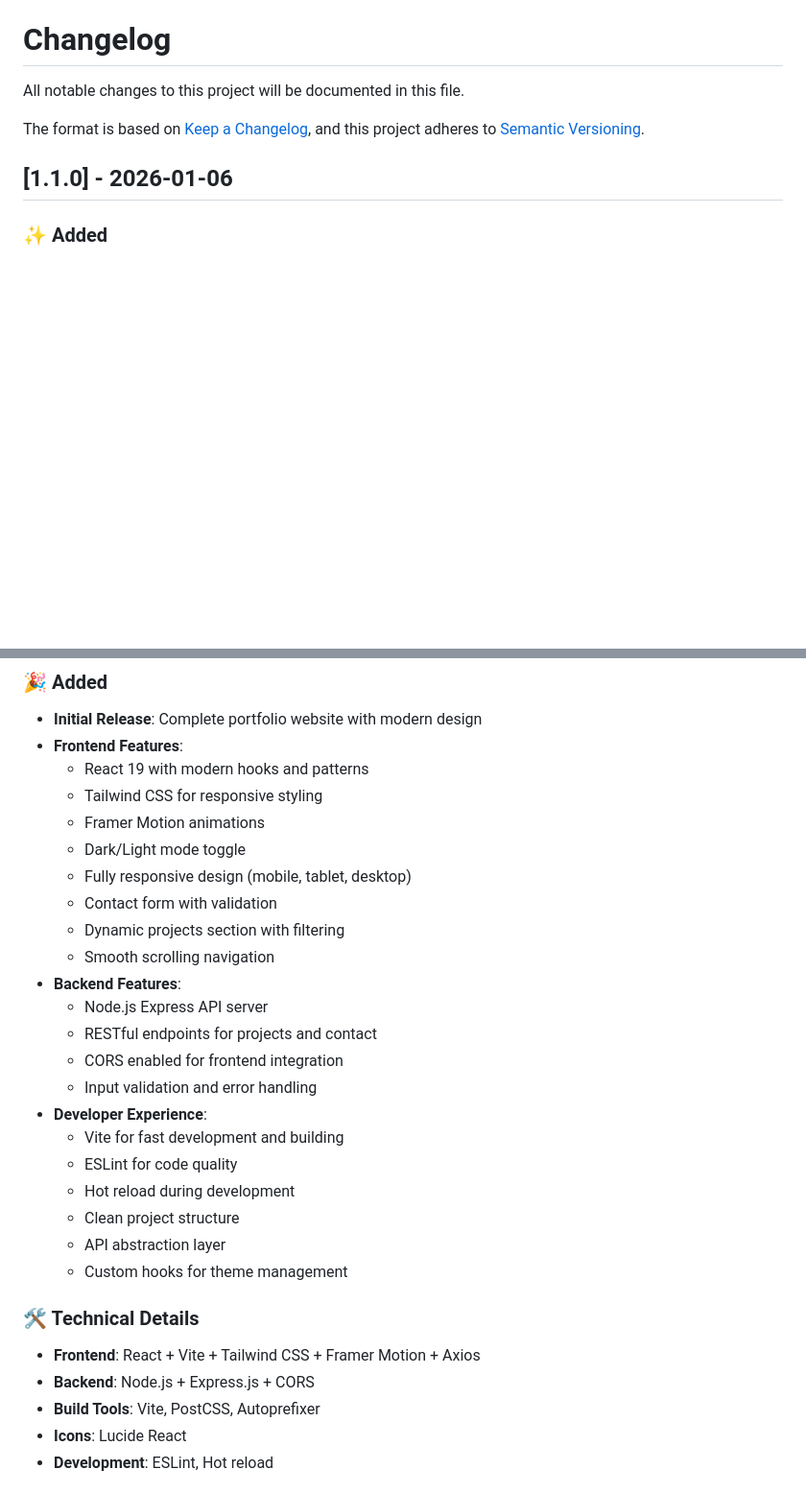
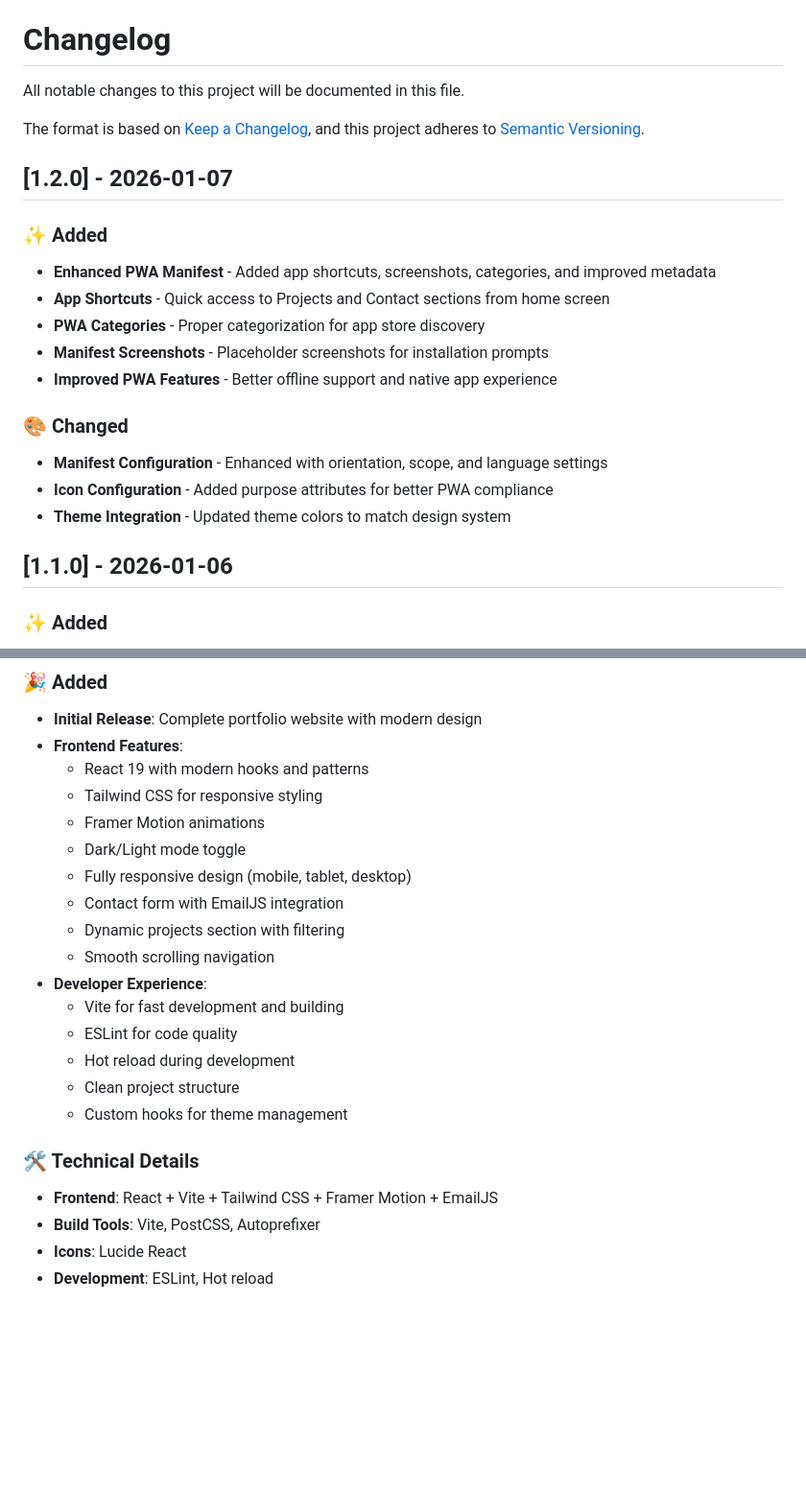
Before and after one commit to Osama2214/osama-portfolio, a Markdown page: CHANGELOG.md, 2 parts joined by grey strips. Shown at 96% size. Drawn GitHub-style; blank space fills up the shorter version.

```diff
--- a/CHANGELOG.md
+++ b/CHANGELOG.md
@@ -4,6 +4,22 @@ All notable changes to this project will be documented in this file.
 
 The format is based on [Keep a Changelog](https://keepachangelog.com/en/1.0.0/),
 and this project adheres to [Semantic Versioning](https://semver.org/spec/v2.0.0.html).
+
+## [1.2.0] - 2026-01-07
+
+### ✨ Added
+
+- **Enhanced PWA Manifest** - Added app shortcuts, screenshots, categories, and improved metadata
+- **App Shortcuts** - Quick access to Projects and Contact sections from home screen
+- **PWA Categories** - Proper categorization for app store discovery
+- **Manifest Screenshots** - Placeholder screenshots for installation prompts
+- **Improved PWA Features** - Better offline support and native app experience
+
+### 🎨 Changed
+
+- **Manifest Configuration** - Enhanced with orientation, scope, and language settings
+- **Icon Configuration** - Added purpose attributes for better PWA compliance
+- **Theme Integration** - Updated theme colors to match design system
 
 ## [1.1.0] - 2026-01-06
 
@@ -40,26 +56,19 @@ and this project adheres to [Semantic Versioning](https://semver.org/spec/v2.0.0
   - Framer Motion animations
   - Dark/Light mode toggle
   - Fully responsive design (mobile, tablet, desktop)
-  - Contact form with validation
+  - Contact form with EmailJS integration
   - Dynamic projects section with filtering
   - Smooth scrolling navigation
-- **Backend Features**:
-  - Node.js Express API server
-  - RESTful endpoints for projects and contact
-  - CORS enabled for frontend integration
-  - Input validation and error handling
 - **Developer Experience**:
   - Vite for fast development and building
   - ESLint for code quality
   - Hot reload during development
   - Clean project structure
-  - API abstraction layer
   - Custom hooks for theme management
 
 ### 🛠️ Technical Details
 
-- **Frontend**: React + Vite + Tailwind CSS + Framer Motion + Axios
-- **Backend**: Node.js + Express.js + CORS
+- **Frontend**: React + Vite + Tailwind CSS + Framer Motion + EmailJS
 - **Build Tools**: Vite, PostCSS, Autoprefixer
 - **Icons**: Lucide React
 - **Development**: ESLint, Hot reload
```
Also changed, not shown: README.md (+48 -2 lines).
